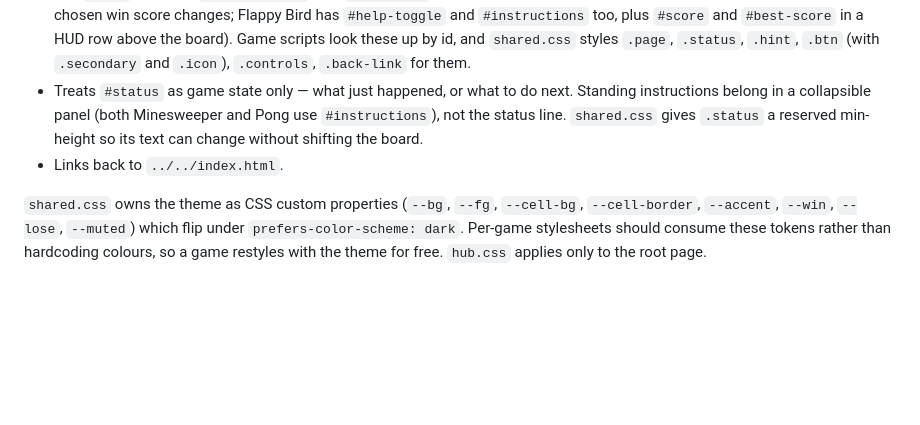
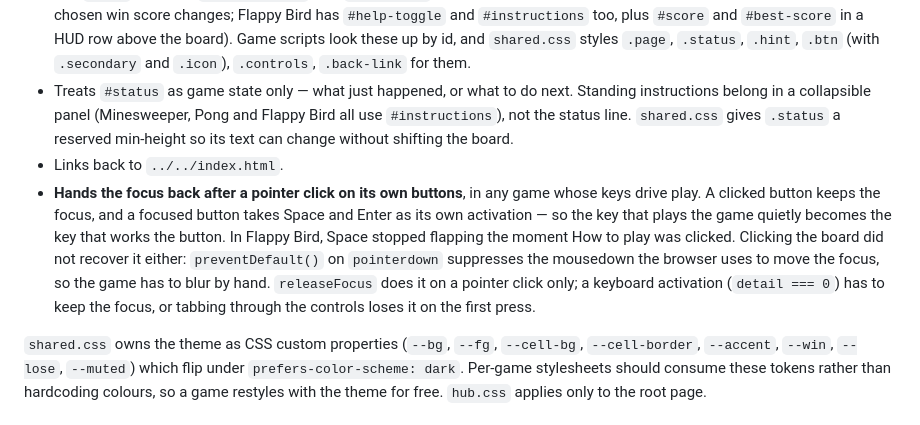
Before and after one commit to gabe-sd/gabe-sd.github.io, a Markdown page: CLAUDE.md, the part around the change. Rendered like a GitHub page; blank space fills up the shorter version.

Commit message:
Record the focus rule in the page contract
Three games use #instructions now, not two. And a game whose keys drive
play has to hand the focus back after a pointer click on its own buttons -
the bug this branch just fixed, written down where the next game will see
it before repeating it.

Co-Authored-By: Claude Opus 5 <noreply@anthropic.com>

```diff
--- a/CLAUDE.md
+++ b/CLAUDE.md
@@ -120,10 +120,20 @@ Each game page follows a contract that `shared.css` depends on:
   `.hint`, `.btn` (with `.secondary` and `.icon`), `.controls`, `.back-link`
   for them.
 - Treats `#status` as game state only — what just happened, or what to do next.
-  Standing instructions belong in a collapsible panel (both Minesweeper and Pong
-  use `#instructions`), not the status line. `shared.css` gives `.status` a reserved
-  min-height so its text can change without shifting the board.
+  Standing instructions belong in a collapsible panel (Minesweeper, Pong and
+  Flappy Bird all use `#instructions`), not the status line. `shared.css` gives
+  `.status` a reserved min-height so its text can change without shifting the
+  board.
 - Links back to `../../index.html`.
+- **Hands the focus back after a pointer click on its own buttons**, in any game
+  whose keys drive play. A clicked button keeps the focus, and a focused button
+  takes Space and Enter as its own activation — so the key that plays the game
+  quietly becomes the key that works the button. In Flappy Bird, Space stopped
+  flapping the moment How to play was clicked. Clicking the board did not recover
+  it either: `preventDefault()` on `pointerdown` suppresses the mousedown the
+  browser uses to move the focus, so the game has to blur by hand. `releaseFocus`
+  does it on a pointer click only; a keyboard activation (`detail === 0`) has to
+  keep the focus, or tabbing through the controls loses it on the first press.
 
 `shared.css` owns the theme as CSS custom properties (`--bg`, `--fg`, `--cell-bg`,
 `--cell-border`, `--accent`, `--win`, `--lose`, `--muted`) which flip under
```
